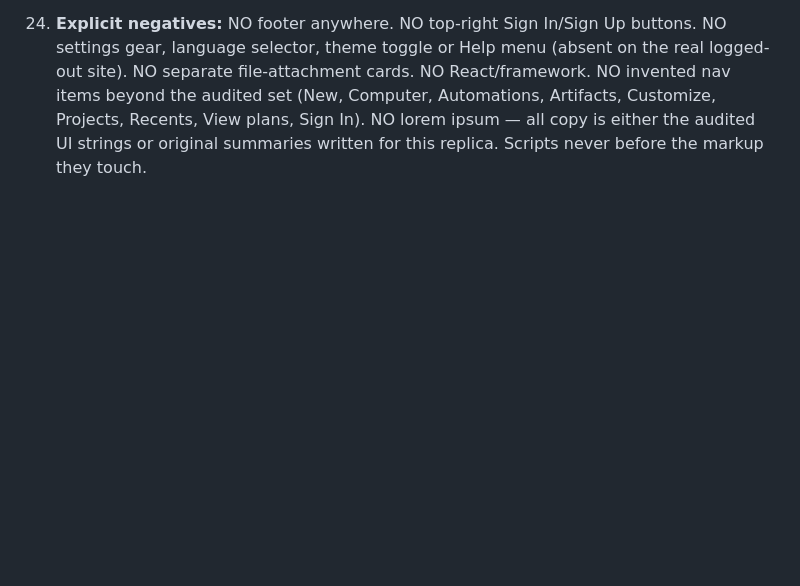
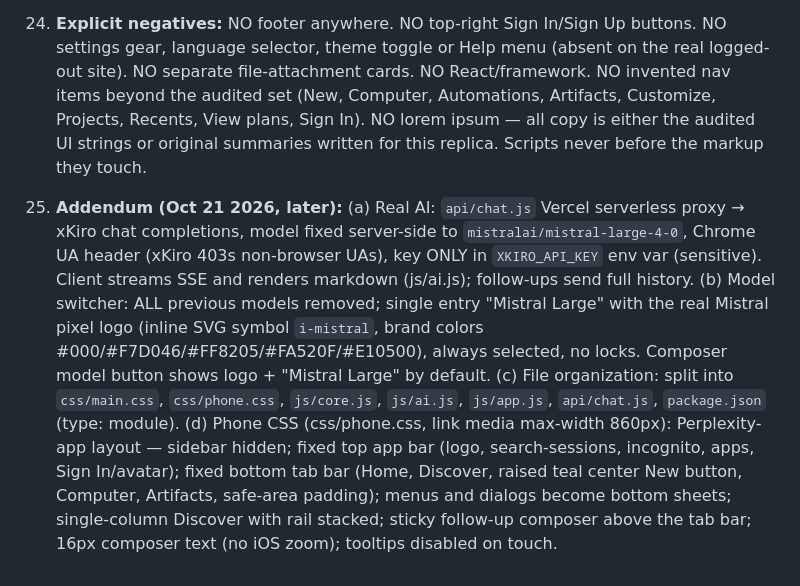
Before and after one commit to MeowSamOPDZN/Perplexity-AI-Replica, a Markdown page: SPEC.md, the part around the change. Rendered like a GitHub page; blank space fills up the shorter version.

Commit message:
SPEC addendum — real AI, Mistral, phone CSS, structure

```diff
--- a/SPEC.md
+++ b/SPEC.md
@@ -89,3 +89,5 @@
 23. **Animations:** `fadeUp` keyframes (opacity 0→1, translateY 6px→0, .35s ease) staggered on view entry via `.anim-in` with `--d` delay custom property; menu pop `.18s` scale .98→1; modal fade/scale .2s; voice overlay pulsing rings (scale/opacity keyframes 1.6s infinite); skeleton shimmer on answer "Searching…" state (1.2s linear infinite); sparkline draw on Discover entry. No layout shift from animations.
 
 24. **Explicit negatives:** NO footer anywhere. NO top-right Sign In/Sign Up buttons. NO settings gear, language selector, theme toggle or Help menu (absent on the real logged-out site). NO separate file-attachment cards. NO React/framework. NO invented nav items beyond the audited set (New, Computer, Automations, Artifacts, Customize, Projects, Recents, View plans, Sign In). NO lorem ipsum — all copy is either the audited UI strings or original summaries written for this replica. Scripts never before the markup they touch.
+
+25. **Addendum (Oct 21 2026, later):** (a) Real AI: `api/chat.js` Vercel serverless proxy → xKiro chat completions, model fixed server-side to `mistralai/mistral-large-4-0`, Chrome UA header (xKiro 403s non-browser UAs), key ONLY in `XKIRO_API_KEY` env var (sensitive). Client streams SSE and renders markdown (js/ai.js); follow-ups send full history. (b) Model switcher: ALL previous models removed; single entry "Mistral Large" with the real Mistral pixel logo (inline SVG symbol `i-mistral`, brand colors #000/#F7D046/#FF8205/#FA520F/#E10500), always selected, no locks. Composer model button shows logo + "Mistral Large" by default. (c) File organization: split into `css/main.css`, `css/phone.css`, `js/core.js`, `js/ai.js`, `js/app.js`, `api/chat.js`, `package.json` (type: module). (d) Phone CSS (css/phone.css, link media max-width 860px): Perplexity-app layout — sidebar hidden; fixed top app bar (logo, search-sessions, incognito, apps, Sign In/avatar); fixed bottom tab bar (Home, Discover, raised teal center New button, Computer, Artifacts, safe-area padding); menus and dialogs become bottom sheets; single-column Discover with rail stacked; sticky follow-up composer above the tab bar; 16px composer text (no iOS zoom); tooltips disabled on touch.
```
